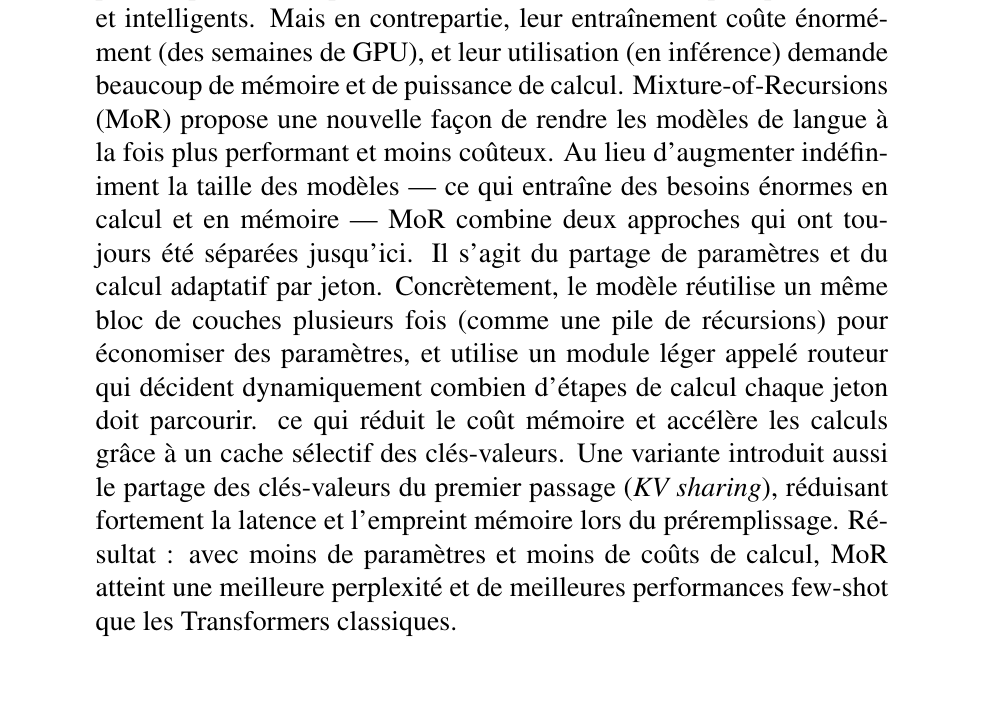
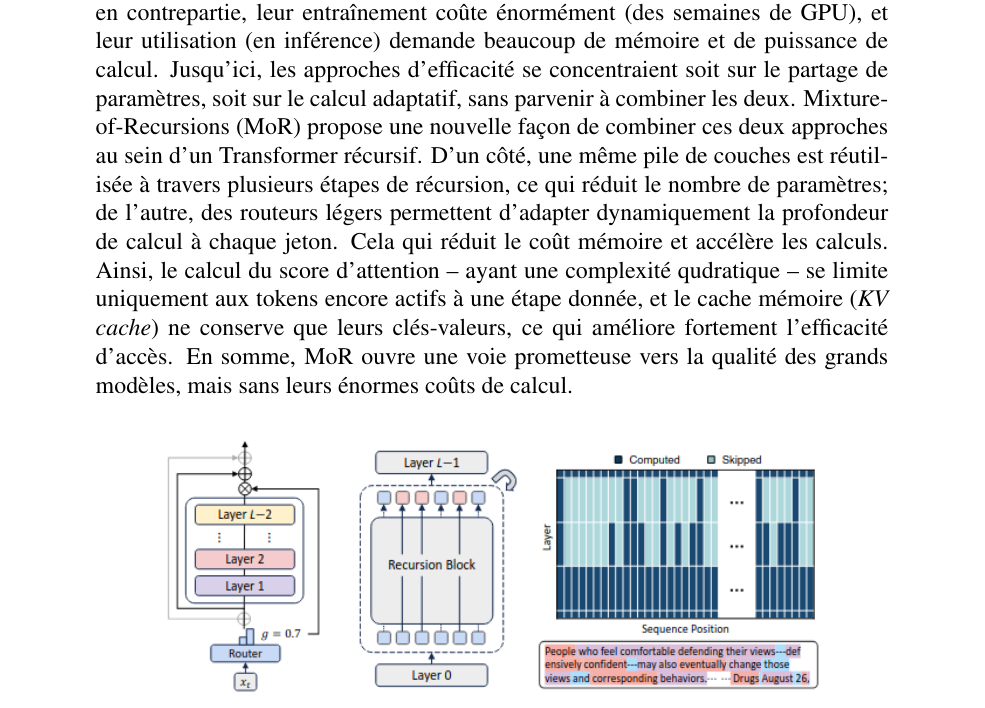
Before and after one commit to mokira3d48/MoR, a LaTeX paper (docs/main.tex): part of page 1 of 9 before the commit and part of page 1 of 8 after it, cut so that both start at the same text, the shorter picture padded with empty space. Compiled offline with pdfLaTeX.

Commit message:
Fixing the abstract is done.

```diff
--- a/docs/main.tex
+++ b/docs/main.tex
@@ -3,7 +3,7 @@
 \usepackage{arxiv}
 
 \usepackage{fontsize}
-\changefontsize{14}
+\changefontsize{12}
 
     \usepackage[breakable]{tcolorbox}
     \usepackage{parskip} % Stop auto-indenting (to mimic markdown behaviour)
@@ -403,7 +403,7 @@
       }
     % Slightly bigger margins than the latex defaults
 
-    \geometry{verbose,tmargin=1in,bmargin=1in,lmargin=1in,rmargin=1in}
+    \geometry{verbose,tmargin=0.1in,bmargin=1in,lmargin=1in,rmargin=1in}
 
 
 
@@ -489,28 +489,31 @@ plus de paramètres, plus de données), ils deviennent plus performant
 et intelligents. Mais en contrepartie, leur entraînement coûte énormément
 (des semaines de GPU), et leur utilisation (en inférence) demande beaucoup
 de mémoire et de puissance de calcul.
-Mixture-of-Recursions (MoR) propose une nouvelle façon de rendre les modèles
-de langue à la fois plus performant et moins coûteux.
-Au lieu d’augmenter indéfiniment la taille des modèles — ce qui entraîne
-des besoins énormes en calcul et en mémoire — MoR combine deux approches
-qui ont toujours été séparées jusqu'ici. Il s'agit du partage de paramètres
-et du calcul adaptatif par jeton.
-Concrètement, le modèle réutilise un même bloc de couches plusieurs fois
-(comme une pile de récursions) pour économiser des paramètres,
-et utilise un module léger appelé routeur qui décident dynamiquement
-combien d’étapes de calcul chaque jeton doit parcourir.
-ce qui réduit le coût mémoire et accélère les calculs grâce
-à un cache sélectif des clés-valeurs. Une variante introduit aussi le partage
-des clés-valeurs du premier passage (\textit{KV sharing}), réduisant fortement
-la latence et l’empreint mémoire lors du préremplissage.
-Résultat : avec moins de paramètres et moins de coûts de calcul,
-MoR atteint une meilleure perplexité et de meilleures performances
-few-shot que les Transformers classiques.
+Jusqu’ici, les approches d’efficacité se concentraient soit sur le partage
+de paramètres, soit sur le calcul adaptatif, sans parvenir à combiner les deux.
+Mixture-of-Recursions (MoR) propose une nouvelle façon de combiner ces deux
+approches au sein d’un Transformer récursif. D’un côté,
+une même pile de couches est réutilisée
+à travers plusieurs étapes de récursion, ce qui réduit le nombre de paramètres;
+de l’autre, des routeurs légers permettent d’adapter dynamiquement
+la profondeur de calcul à chaque jeton.
+Cela qui réduit le coût mémoire et accélère les calculs.
+Ainsi, le calcul du score d'attention -- ayant une complexité qudratique
+-- se limite uniquement aux tokens encore actifs
+à une étape donnée, et le cache mémoire (\textit{KV cache}) ne conserve
+que leurs clés-valeurs, ce qui améliore fortement l’efficacité d’accès.
+En somme, MoR ouvre une voie prometteuse vers la qualité des grands modèles,
+mais sans leurs énormes coûts de calcul.
 \end{abstract}
 
 
 % keywords can be removed
 %\keywords{First keyword \and Second keyword \and More}
+
+\begin{figure}[h]
+  \centering
+  \includegraphics[scale=0.8]{images/MoR.png}
+\end{figure}
 
 \newpage
 \tableofcontents
```
Also changed, not shown: docs/images/MoR.png (added), docs/main.pdf.
